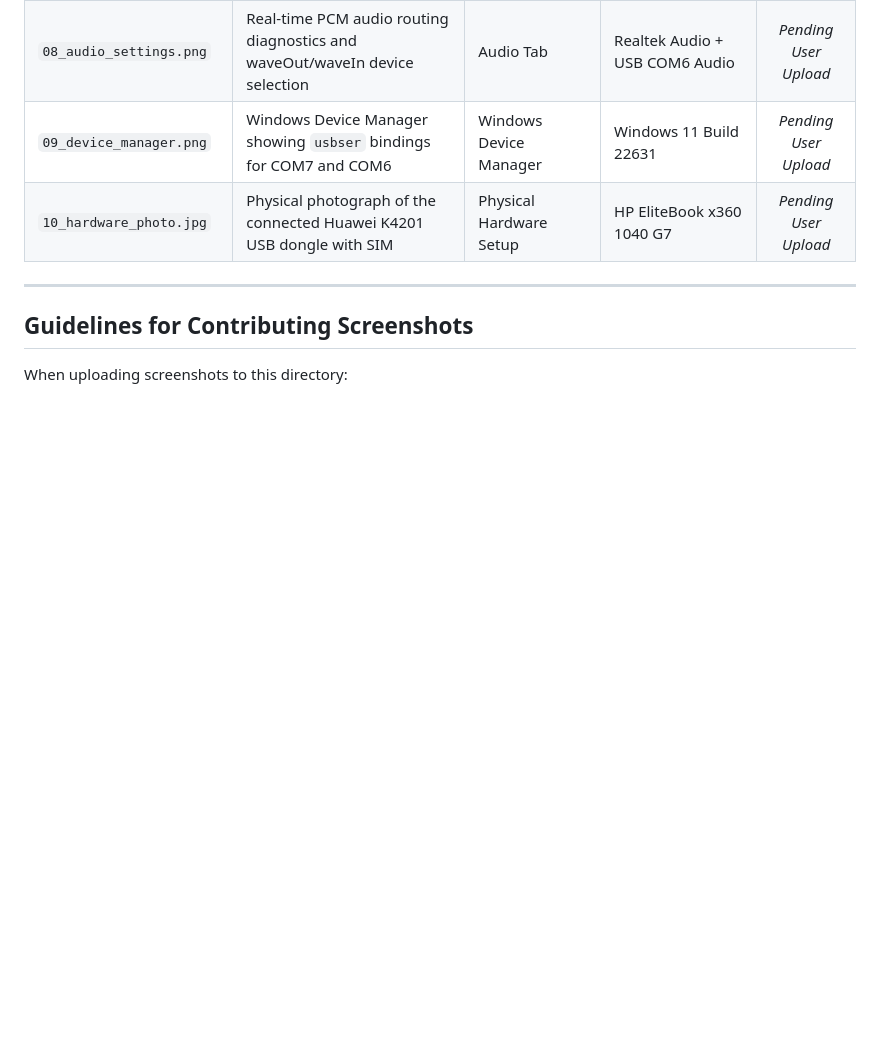
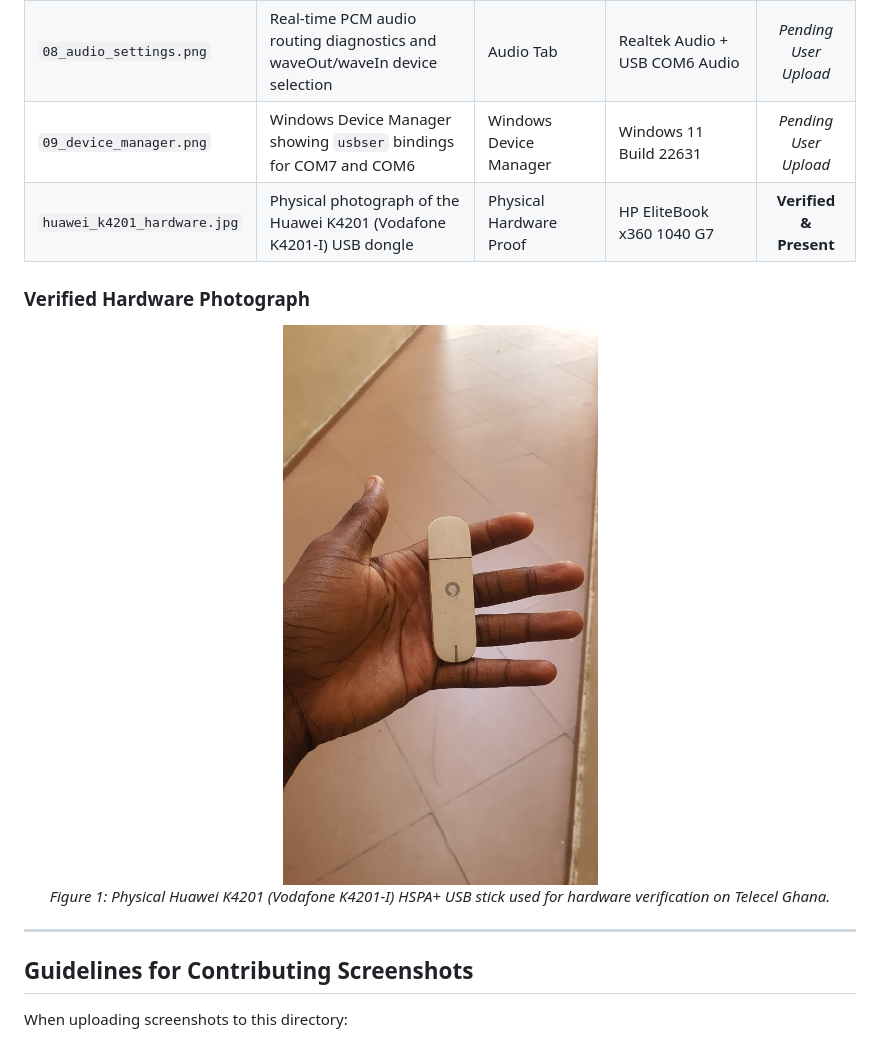
Before and after one commit to papa24-afk/Dialtone, a Markdown page: docs/screenshots/README.md, the part around the change. Rendered like a GitHub page; pictures changed too: docs/screenshots/huawei_k4201_hardware.jpg (added); blank space fills up the shorter version.

```diff
--- a/docs/screenshots/README.md
+++ b/docs/screenshots/README.md
@@ -19,7 +19,15 @@ To maintain strict developer trust and technical integrity, **no mockups, simula
 | `07_ussd_terminal.png` | Interactive USSD session terminal with balance inquiry response | USSD Console (*124# query) | Telecel Ghana Baseband Network | *Pending User Upload* |
 | `08_audio_settings.png` | Real-time PCM audio routing diagnostics and waveOut/waveIn device selection | Audio Tab | Realtek Audio + USB COM6 Audio | *Pending User Upload* |
 | `09_device_manager.png` | Windows Device Manager showing `usbser` bindings for COM7 and COM6 | Windows Device Manager | Windows 11 Build 22631 | *Pending User Upload* |
-| `10_hardware_photo.jpg` | Physical photograph of the connected Huawei K4201 USB dongle with SIM | Physical Hardware Setup | HP EliteBook x360 1040 G7 | *Pending User Upload* |
+| `huawei_k4201_hardware.jpg` | Physical photograph of the Huawei K4201 (Vodafone K4201-I) USB dongle | Physical Hardware Proof | HP EliteBook x360 1040 G7 | **Verified & Present** |
+
+### Verified Hardware Photograph
+
+<p align="center">
+  <img src="huawei_k4201_hardware.jpg" alt="Huawei K4201 / Vodafone K4201-I USB Cellular Dongle" width="360" />
+  <br />
+  <em>Figure 1: Physical Huawei K4201 (Vodafone K4201-I) HSPA+ USB stick used for hardware verification on Telecel Ghana.</em>
+</p>
 
 ---
 
```
Also changed, not shown: README.md (+8 -0 lines), docs/SUPPORTED_MODEMS.md (+6 -0 lines).
